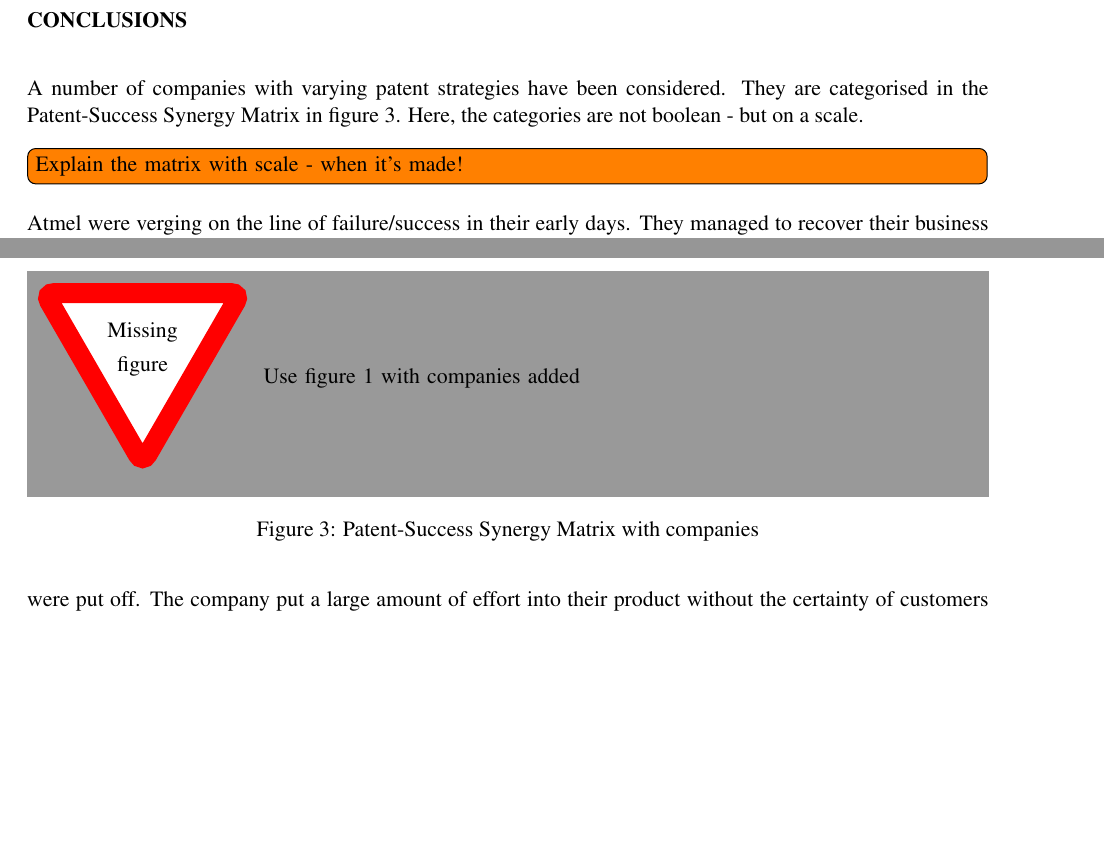
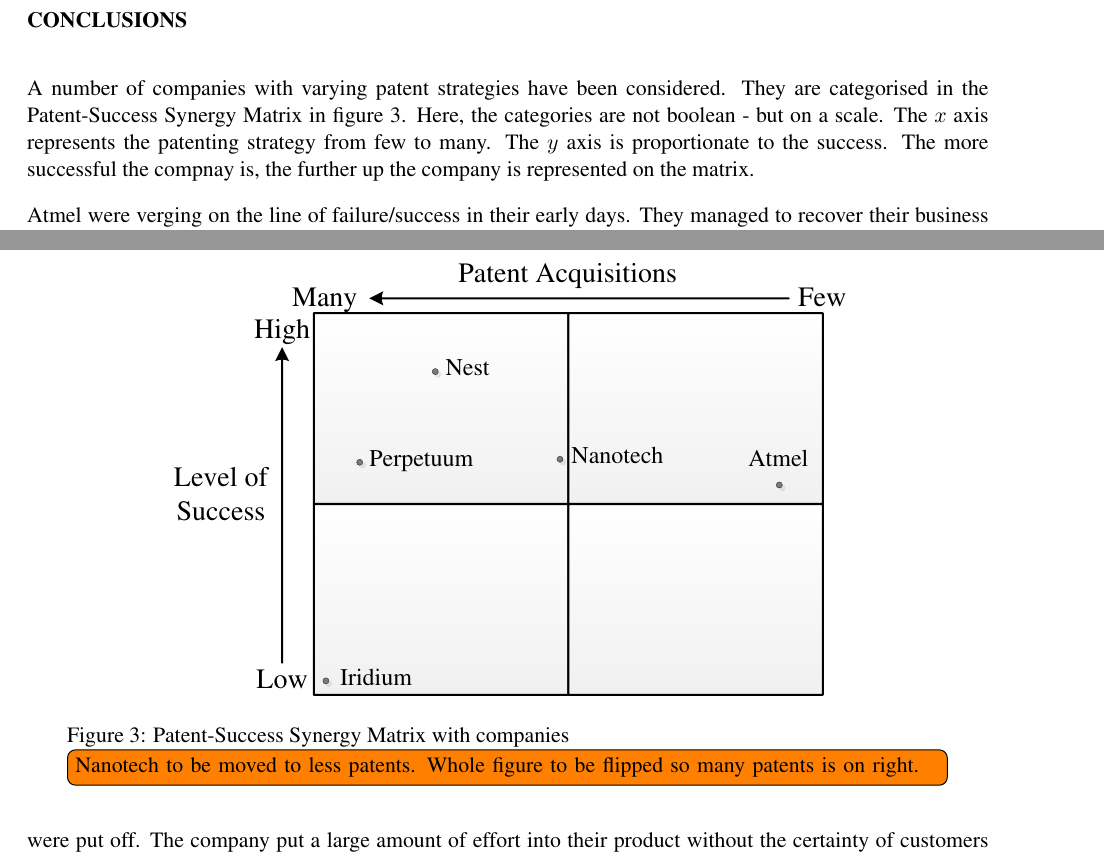
Before and after one commit to TheSmiff/ELEC6049, a LaTeX document (Report2/Report.tex, which reads Report2/Conclusion.tex): two parts of pages 7 and 8 of 18 before the commit and two parts of pages 7 and 8 of 19 after it, joined at a grey line, cut so that both start at the same text, the shorter picture padded with empty space. Compiled offline with pdfLaTeX.

Commit message:
Figure added. Described in text

```diff
--- a/Report2/Conclusion.tex
+++ b/Report2/Conclusion.tex
@@ -7,7 +7,10 @@
 A number of companies with varying patent strategies have been considered.
 They are categorised in the Patent-Success Synergy Matrix in figure~\ref{fig:pssm:companies}.
 Here, the categories are not boolean - but on a scale.
-\todo[inline]{Explain the matrix with scale - when it's made!}
+The $x$ axis represents the patenting strategy from few to many.
+The $y$ axis is proportionate to the success.
+The more successful the compnay is, the further up the company is represented on the matrix.
+%\todo[inline]{Explain the matrix with scale - when it's made!}
 
 Atmel were verging on the line of failure/success in their early days.
 They managed to recover their business after accusations from Intel to form a very good company, with patents in place to protect them.
@@ -45,7 +48,9 @@
 
 
 \begin{figure}
-\missingfigure{Use figure \ref{fig:synergymatrix} with companies added}
-\caption{Patent-Success Synergy Matrix with companies}
+\centering
+%\missingfigure{Use figure \ref{fig:synergymatrix} with companies added}
+\includegraphics{Figures/SuccessMatrixScale.pdf}
+\caption{Patent-Success Synergy Matrix with companies \todo[inline]{Nanotech to be moved to less patents. Whole figure to be flipped so many patents is on right.}}
 \label{fig:pssm:companies}
 \end{figure}
```
